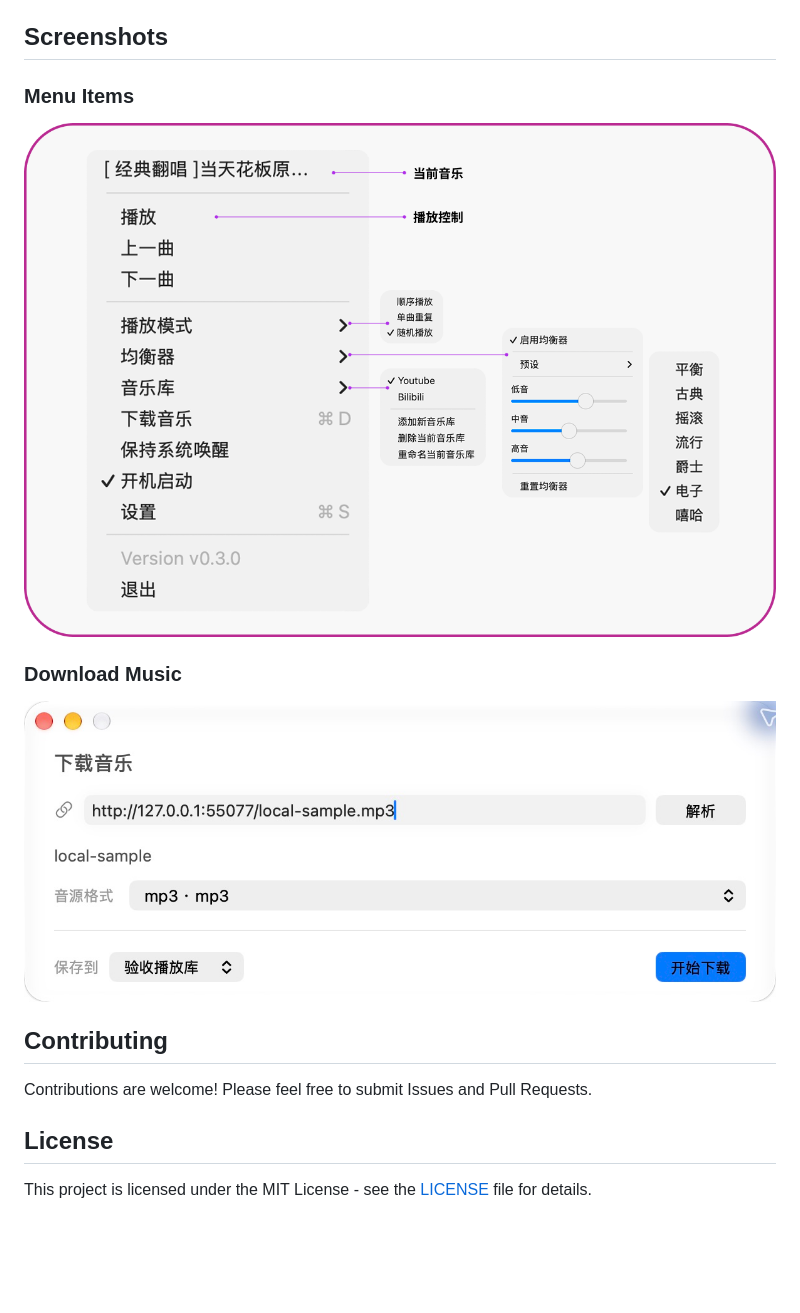
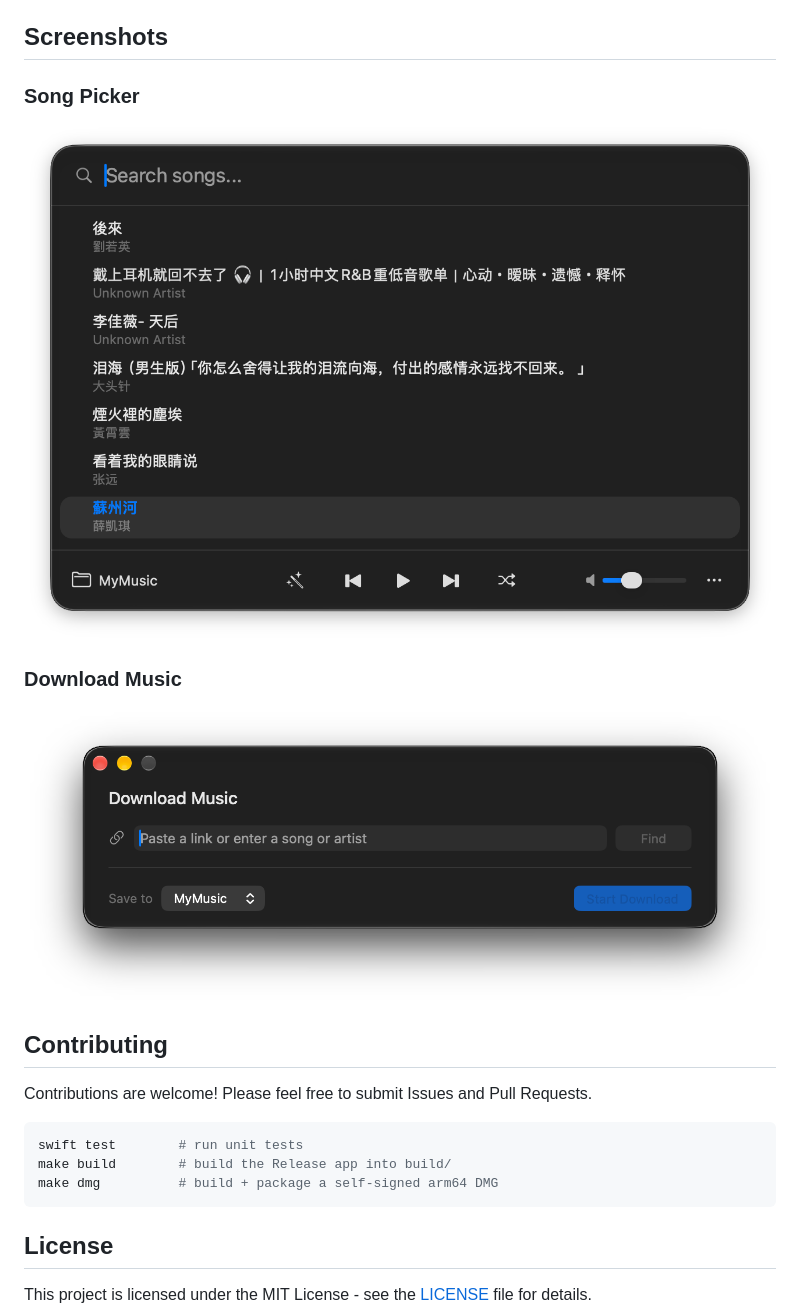
Before and after one commit to samzong/MacMusicPlayer, a Markdown page: README.md, the part around the change printed below. Rendered like a GitHub page; pictures changed too: DownloadMusic.png, MenuItems.png (deleted), Picker.png (added); blank space fills up the shorter version.

````diff
--- a/README.md
+++ b/README.md
@@ -61,9 +62,9 @@ Download the latest `MacMusicPlayer.dmg` from the [Releases](https://github.com/
 
 ## Screenshots
 
-### Menu Items
+### Song Picker
 
-![](MenuItems.png)
+![](Picker.png)
 
 ### Download Music
 
@@ -73,6 +74,12 @@ Download the latest `MacMusicPlayer.dmg` from the [Releases](https://github.com/
 
 Contributions are welcome! Please feel free to submit Issues and Pull Requests.
 
+```bash
+swift test        # run unit tests
+make build        # build the Release app into build/
+make dmg          # build + package a self-signed arm64 DMG
+```
+
 ## License
 
 This project is licensed under the MIT License - see the [LICENSE](LICENSE) file for details.
````
Also changed, not shown: other parts of README.md (+8 -7 lines), 7 other files.
